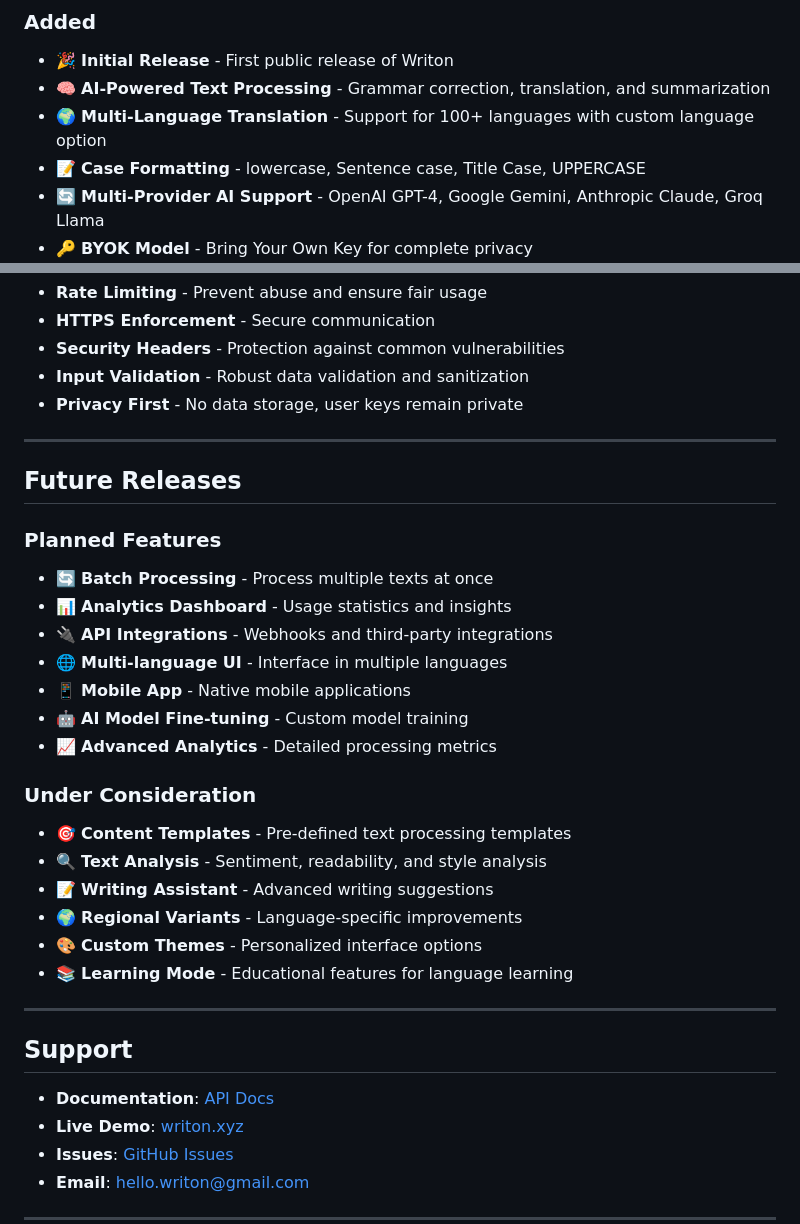
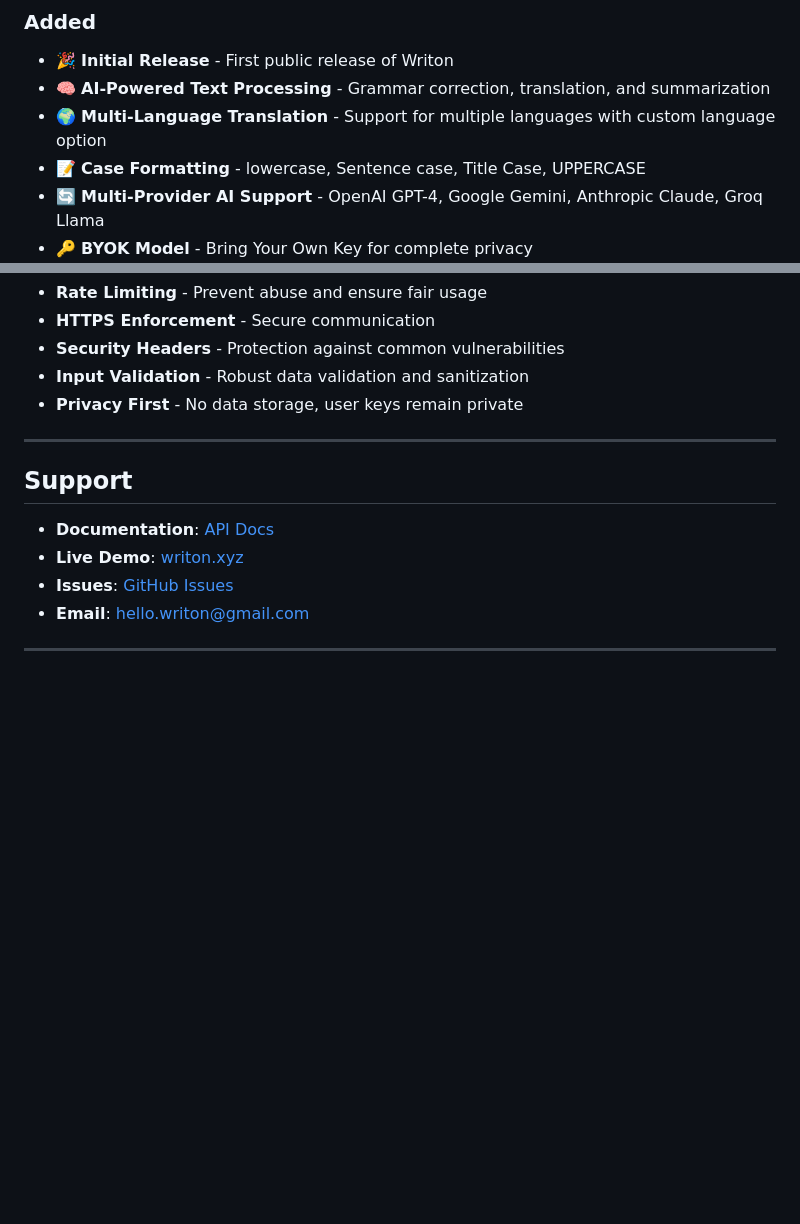
Before and after one commit to writon-xyz/writon, a Markdown page: CHANGELOG.md, 2 parts joined by grey strips. Drawn GitHub-style; blank space fills up the shorter version.

```diff
--- a/CHANGELOG.md
+++ b/CHANGELOG.md
@@ -10,7 +10,7 @@ and this project adheres to [Semantic Versioning](https://semver.org/spec/v2.0.0
 ### Added
 - 🎉 **Initial Release** - First public release of Writon
 - 🧠 **AI-Powered Text Processing** - Grammar correction, translation, and summarization
-- 🌍 **Multi-Language Translation** - Support for 100+ languages with custom language option
+- 🌍 **Multi-Language Translation** - Support for multiple languages with custom language option
 - 📝 **Case Formatting** - lowercase, Sentence case, Title Case, UPPERCASE
 - 🔄 **Multi-Provider AI Support** - OpenAI GPT-4, Google Gemini, Anthropic Claude, Groq Llama
 - 🔑 **BYOK Model** - Bring Your Own Key for complete privacy
@@ -55,27 +55,6 @@ and this project adheres to [Semantic Versioning](https://semver.org/spec/v2.0.0
 
 ---
 
-## Future Releases
-
-### Planned Features
-- 🔄 **Batch Processing** - Process multiple texts at once
-- 📊 **Analytics Dashboard** - Usage statistics and insights
-- 🔌 **API Integrations** - Webhooks and third-party integrations
-- 🌐 **Multi-language UI** - Interface in multiple languages
-- 📱 **Mobile App** - Native mobile applications
-- 🤖 **AI Model Fine-tuning** - Custom model training
-- 📈 **Advanced Analytics** - Detailed processing metrics
-
-### Under Consideration
-- 🎯 **Content Templates** - Pre-defined text processing templates
-- 🔍 **Text Analysis** - Sentiment, readability, and style analysis
-- 📝 **Writing Assistant** - Advanced writing suggestions
-- 🌍 **Regional Variants** - Language-specific improvements
-- 🎨 **Custom Themes** - Personalized interface options
-- 📚 **Learning Mode** - Educational features for language learning
-
----
-
 ## Support
 
 - **Documentation**: [API Docs](https://www.writon.xyz/api-docs.html)
```
Also changed, not shown: CONTRIBUTING.md (+43 -20 lines), README.md (+16 -8 lines).
